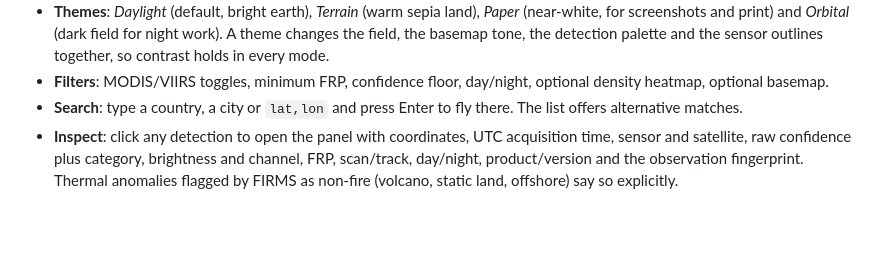
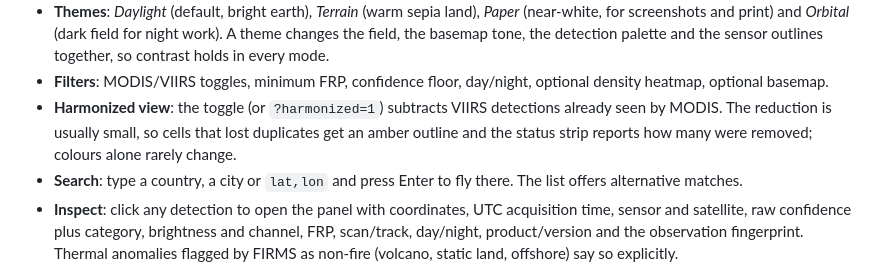
Before and after one commit to Enendugodwin/Firewatch, a Markdown page: docs/user_guide.md, the part around the change. Drawn GitHub-style; blank space fills up the shorter version.

```diff
--- a/docs/user_guide.md
+++ b/docs/user_guide.md
@@ -108,6 +108,9 @@ The map is the Phase 4 workspace.
   every mode.
 - **Filters**: MODIS/VIIRS toggles, minimum FRP, confidence floor, day/night, optional density
   heatmap, optional basemap.
+- **Harmonized view**: the toggle (or `?harmonized=1`) subtracts VIIRS detections already seen
+  by MODIS. The reduction is usually small, so cells that lost duplicates get an amber outline
+  and the status strip reports how many were removed; colours alone rarely change.
 - **Search**: type a country, a city or `lat,lon` and press Enter to fly there. The list offers
   alternative matches.
 - **Inspect**: click any detection to open the panel with coordinates, UTC acquisition time,
```
Also changed, not shown: README.md (+1 -1 lines), docs/worklog.md (+4 -0 lines), docs/screenshots/map-harmonized.png, 7 other files.
